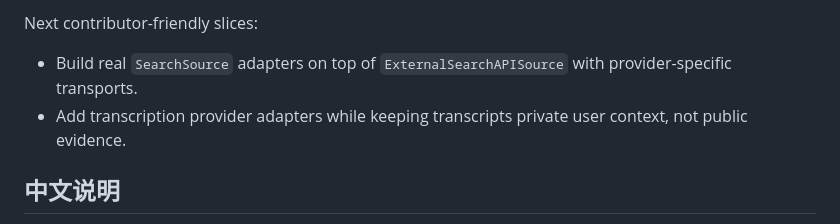
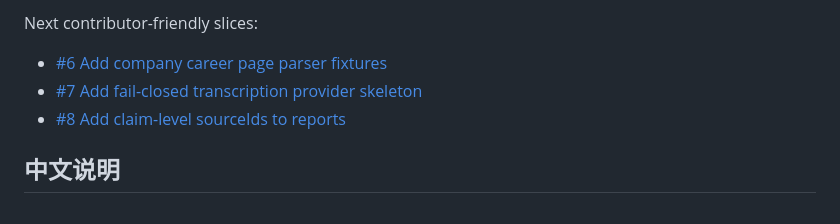
Before and after one commit to Lling0000/awesome-OfferPilot, a Markdown page: README.md, the part around the change. GitHub-like rendering.

Commit message:
Link next contributor issues

```diff
--- a/README.md
+++ b/README.md
@@ -202,8 +202,9 @@ Current baseline:
 
 Next contributor-friendly slices:
 
-- Build real `SearchSource` adapters on top of `ExternalSearchAPISource` with provider-specific transports.
-- Add transcription provider adapters while keeping transcripts private user context, not public evidence.
+- [#6 Add company career page parser fixtures](https://github.com/Lling0000/awesome-OfferPilot/issues/6)
+- [#7 Add fail-closed transcription provider skeleton](https://github.com/Lling0000/awesome-OfferPilot/issues/7)
+- [#8 Add claim-level sourceIds to reports](https://github.com/Lling0000/awesome-OfferPilot/issues/8)
 
 ## 中文说明
 
```
Also changed, not shown: docs/roadmap.md (+5 -1 lines).
